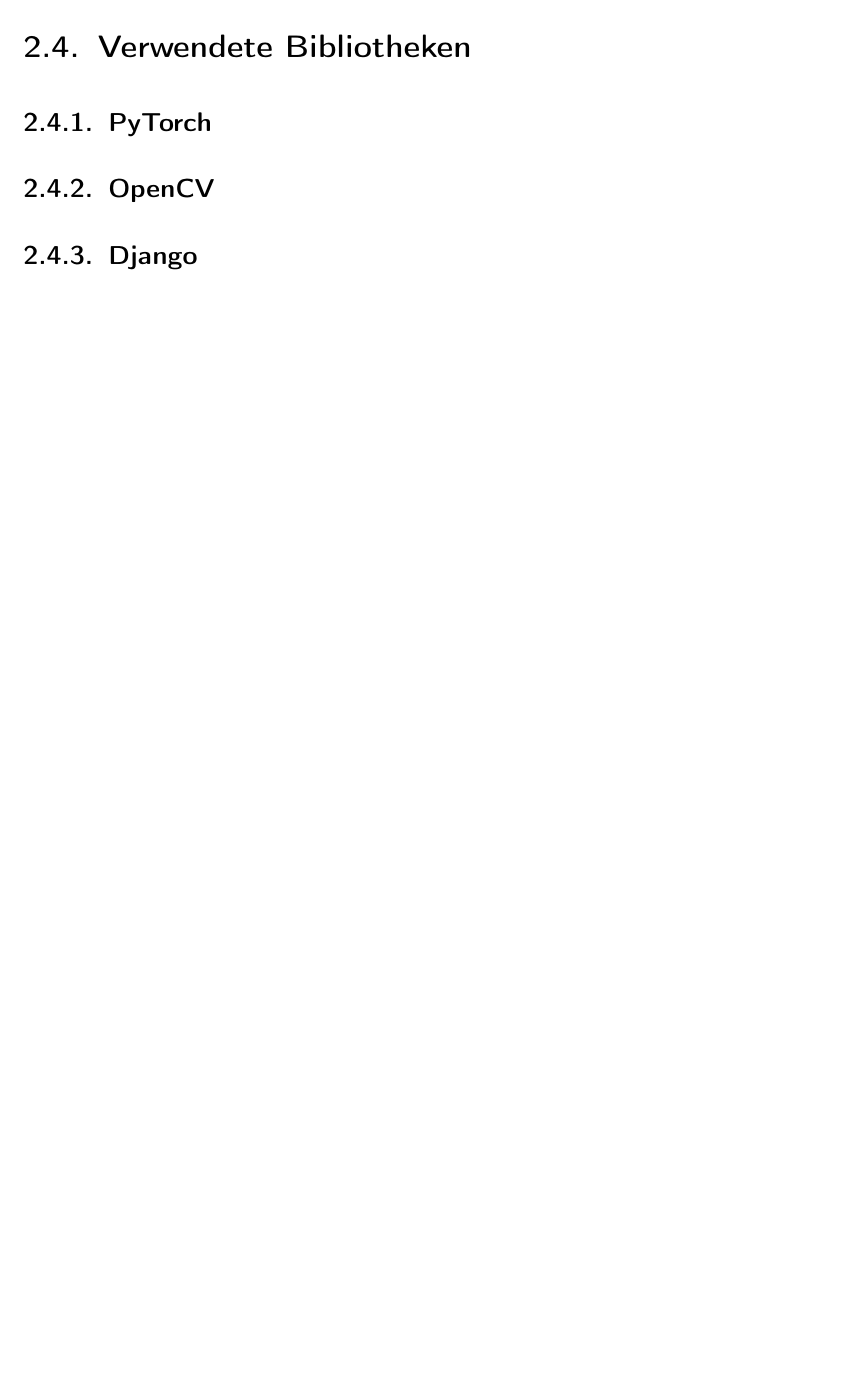
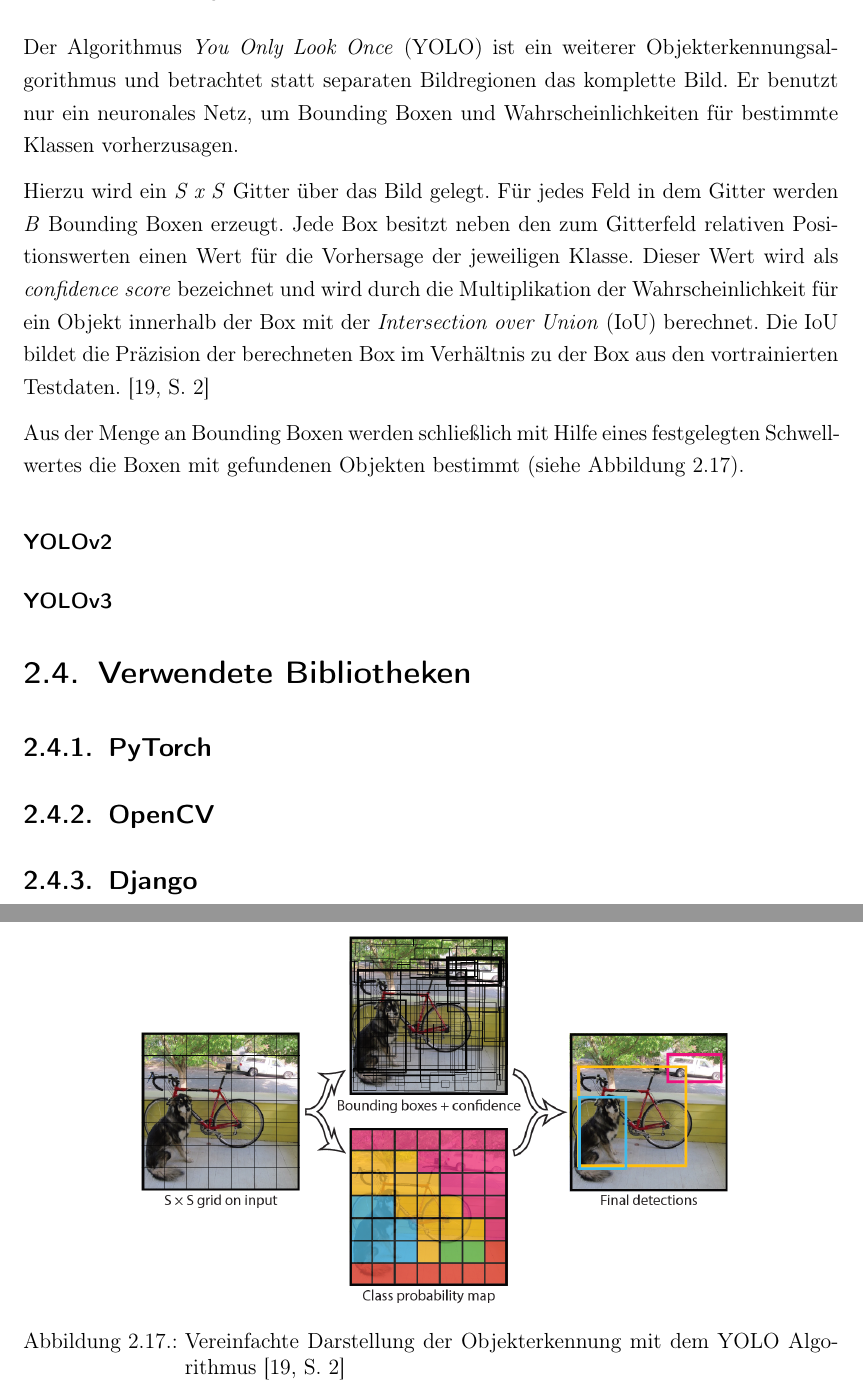
Before and after one commit to fidsusj/SmartWarehouse, a LaTeX thesis (ProjectWork/Praxisbericht.tex, which reads ProjectWork/Inhalt/06_Forschungsstand/yolo.tex): part of page 31 of 46 before the commit and two parts of pages 31 and 40 of 48 after it, the two joined at a grey line, cut at the place of the change, the shorter picture padded with empty space. Compiled offline with pdfLaTeX.

Commit message:
added yolo v1 chapter

```diff
--- /dev/null
+++ b/ProjectWork/Inhalt/06_Forschungsstand/yolo.tex
@@ -0,0 +1,19 @@
+\subsection{You Only Look Once}
+
+Der Algorithmus \textit{You Only Look Once} (YOLO) ist ein weiterer Objekterkennungsalgorithmus und betrachtet statt separaten Bildregionen das komplette Bild. Er benutzt nur ein neuronales Netz, um Bounding Boxen und Wahrscheinlichkeiten für bestimmte Klassen vorherzusagen.
+
+Hierzu wird ein \textit{S x S} Gitter über das Bild gelegt. Für jedes Feld in dem Gitter werden \textit{B} Bounding Boxen erzeugt. Jede Box besitzt neben den zum Gitterfeld relativen Positionswerten einen Wert für die Vorhersage der jeweiligen Klasse. Dieser Wert wird als \textit{confidence score} bezeichnet und wird durch die Multiplikation der Wahrscheinlichkeit für ein Objekt innerhalb der Box mit der \textit{Intersection over Union} (IoU) berechnet. Die IoU bildet die Präzision der berechneten Box im Verhältnis zu der Box aus den vortrainierten Testdaten. \cite[S. 2]{JosephRedmon.2016}
+
+Aus der Menge an Bounding Boxen werden schließlich mit Hilfe eines festgelegten Schwellwertes die Boxen mit gefundenen Objekten bestimmt (siehe Abbildung \ref{yolo_model}).
+
+\begin{figure}[ht]
+	\begin{center}
+		\includegraphics[width=12cm]{Bilder/yolo_model.png}
+		\caption{Vereinfachte Darstellung der Objekterkennung mit dem YOLO Algorithmus \cite[S. 2]{JosephRedmon.2016}}
+		\label{yolo_model}
+	\end{center}
+\end{figure}
+
+\subsubsection{YOLOv2}
+
+\subsubsection{YOLOv3}
```
Also changed, not shown: ProjectWork/Inhalt/03_Verzeichnisse/abkuerzungen.tex (+1 -0 lines), ProjectWork/Inhalt/06_Forschungsstand/forschungsstand.tex (+0 -2 lines), ProjectWork/Inhalt/literatur.bib (+10 -0 lines), ProjectWork/Praxisbericht.tex (+1 -0 lines), ProjectWork/Bilder/yolo_model.PNG (added), ProjectWork/Praxisbericht.bbl, ProjectWork/Praxisbericht.pdf, 15 other files.
